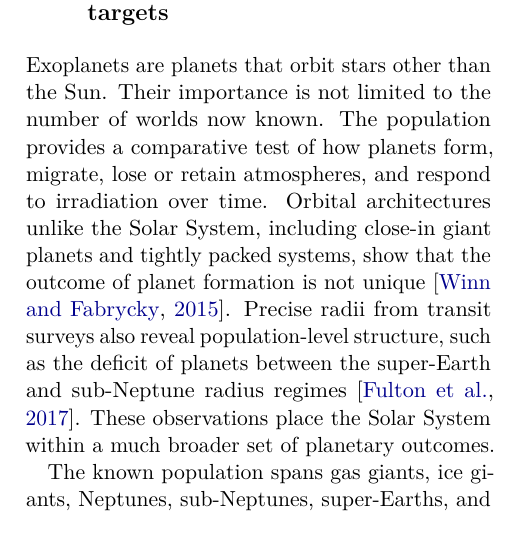
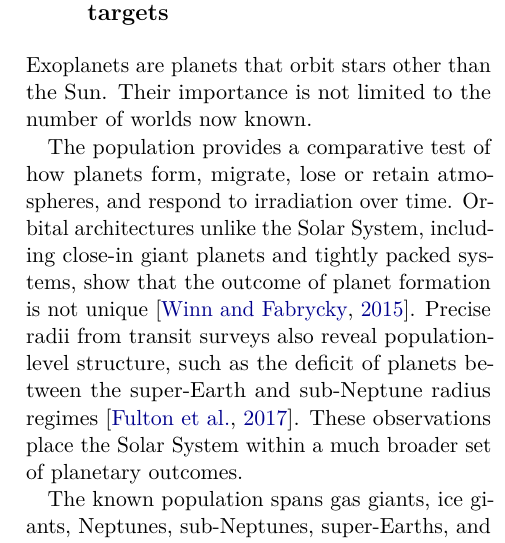
Before and after one commit to davidestaub/ESA, a LaTeX paper (main.tex, which reads sections/01_introduction.tex): part of one column of page 1 of 16, cut so that both start at the same text. Compiled offline with pdfLaTeX.

Commit message:
Update on Overleaf.

```diff
--- a/sections/01_introduction.tex
+++ b/sections/01_introduction.tex
@@ -10,12 +12,23 @@
 % comparative discipline and tests theories of formation and evolution.
 % Evidence: Winn and Fabrycky (2015), Fulton et al. (2017), and Madhusudhan
 % (2019).
+%DAVIDE: Maybe our sun instead of the sun
+Exoplanets are planets that orbit stars other than the Sun. Their importance is
+not limited to the number of worlds now known. %DAVIDE: The population of exoplanets?
+%This sentence is a bit tricky to understand as essentially the introduction to the whole thing, maybe we should make it easier and more natural. %Why do we care about exoplanets - because we want to understand our universe. Specifically we want to understand how many exoplanets are there, how do they form what are they made out of how do they change over time and how do they compare to our planet and the planets in our immediate vicinity. A key goal of understanding and characterizing exoplanets is to assess whether life beyond earth is feasible and possible and how a planet must be to potentially harbour alien life.
+%Next question what kind of planets exists - answer ...
+%Why do we focus on a particular subset (HOT jupiters) ...
 
-Exoplanets are planets that orbit stars other than the Sun. Their importance is
-not limited to the number of worlds now known. The population provides a
+
+%Next question why do we analyze atmospheres of planets.
+%What doe atmospheres tell us.
+
+
+The population provides a
 comparative test of how planets form, migrate, lose or retain atmospheres, and
 respond to irradiation over time. Orbital architectures unlike the Solar
 System, including close-in giant planets and tightly packed systems, show that
+%what do you mean by the outcome of planet formations is not unique. this is a unclear and b is this relevant for my phd?
 the outcome of planet formation is not unique
 \citep{WinnFabrycky2015}. Precise radii from transit surveys also reveal
 population-level structure, such as the deficit of planets between the
```
Also changed, not shown: sections/00_abstract.tex (+1 -0 lines), sections/01_introduction.tex (2 more changed lines).
